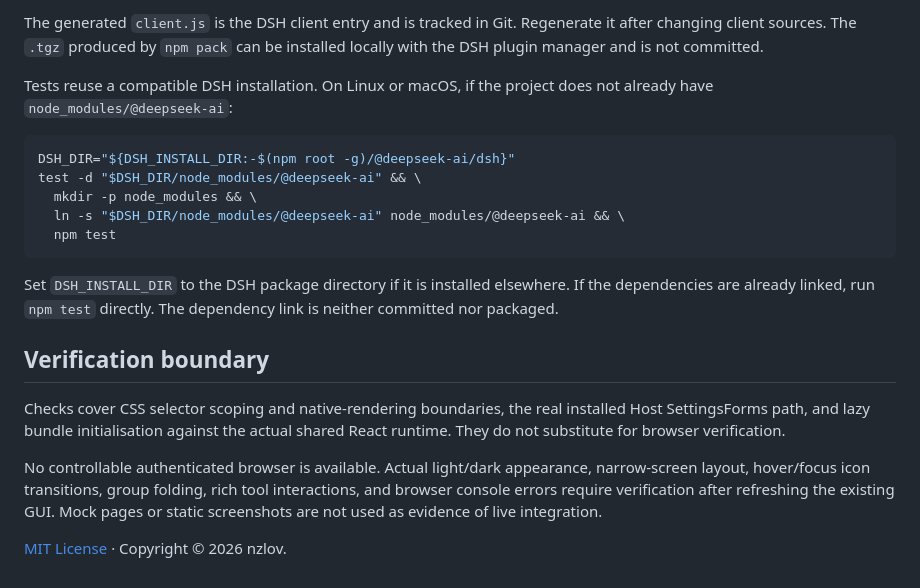
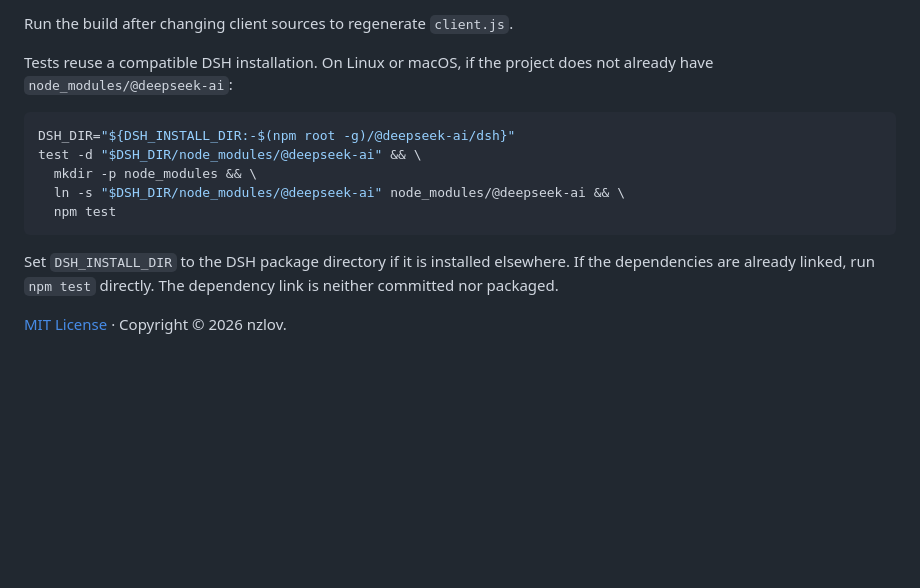
Before and after one commit to nzlov/dsh-rainbow-activity, a Markdown page: README.md, the part around one of its changes. Drawn GitHub-style; blank space fills up the shorter version.

````diff
--- a/README.md
+++ b/README.md
@@ -75,6 +56,6 @@ npm pack
 ```
 
-The generated `client.js` is the DSH client entry and is tracked in Git. Regenerate it after changing client sources. The `.tgz` produced by `npm pack` can be installed locally with the DSH plugin manager and is not committed.
+Run the build after changing client sources to regenerate `client.js`.
 
 Tests reuse a compatible DSH installation. On Linux or macOS, if the project does not already have `node_modules/@deepseek-ai`:
 
@@ -88,10 +69,4 @@ test -d "$DSH_DIR/node_modules/@deepseek-ai" && \
 
 Set `DSH_INSTALL_DIR` to the DSH package directory if it is installed elsewhere. If the dependencies are already linked, run `npm test` directly. The dependency link is neither committed nor packaged.
 
-## Verification boundary
-
-Checks cover CSS selector scoping and native-rendering boundaries, the real installed Host SettingsForms path, and lazy bundle initialisation against the actual shared React runtime. They do not substitute for browser verification.
-
-No controllable authenticated browser is available. Actual light/dark appearance, narrow-screen layout, hover/focus icon transitions, group folding, rich tool interactions, and browser console errors require verification after refreshing the existing GUI. Mock pages or static screenshots are not used as evidence of live integration.
-
 [MIT License](LICENSE) · Copyright © 2026 nzlov.
````
Also changed, not shown: other parts of README.md (+28 -47 lines), README.zh-CN.md (+29 -54 lines), docs/settings-preview.png (added), 1 other file.
